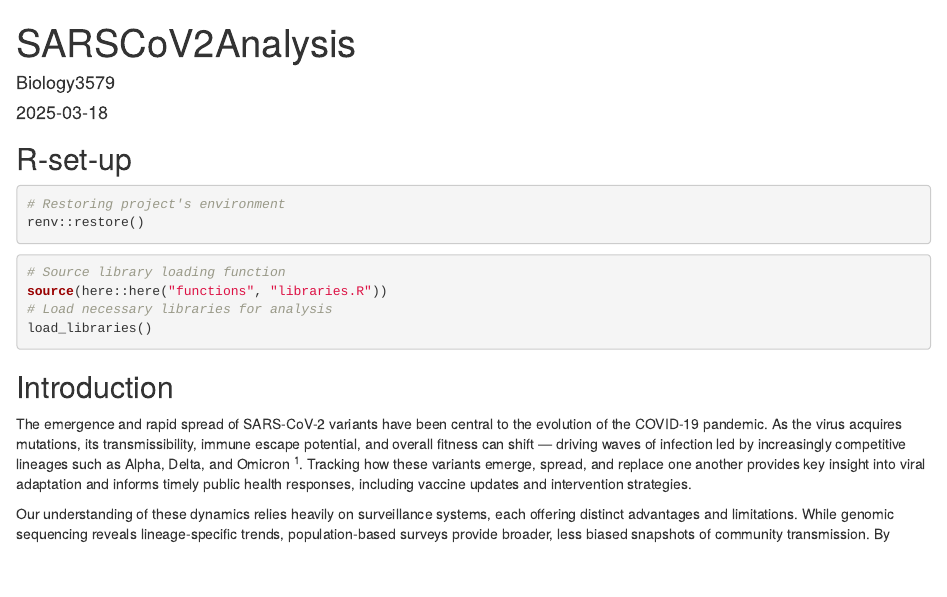
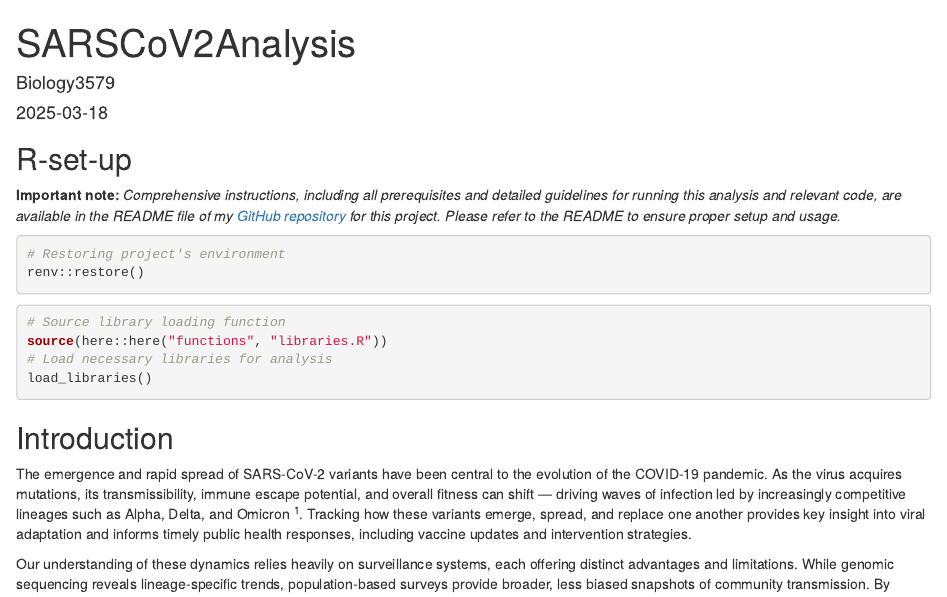
Before and after one commit to Biology3579/SARSCoV2Assignment, an R Markdown document (SARSCoV2Analysis.Rmd): the page in a window 1100 px wide, from its top. Rendered offline with R 4.5, knitr and Pandoc, with nearby package versions.

Commit message:
final edits

````diff
--- a/SARSCoV2Analysis.Rmd
+++ b/SARSCoV2Analysis.Rmd
@@ -10,6 +10,10 @@ geometry: left=0.5cm, right=1cm, top=1cm, bottom=2cm
 mainfont: Arial
 ---
 ## R-set-up
+
+**Important note:**
+*Comprehensive instructions, including all prerequisites and detailed guidelines for running this analysis and relevant code, are available in the README file of my [GitHub repository](https://github.com/Biology3579/SARSCoV2Assignment.git) for this project. Please refer to the README to ensure proper setup and usage.*
+
 ```{r setup, include=FALSE}
 knitr::opts_chunk$set(
   echo = TRUE,       # Show R code in the document
````
Also changed, not shown: SARSCoV2Analysis.Rmd (1 more changed lines).
